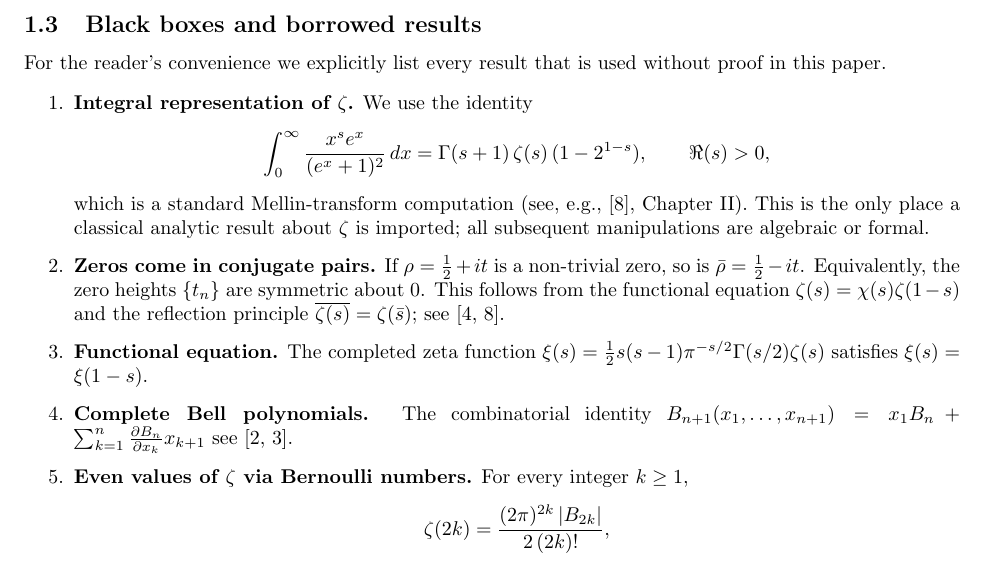
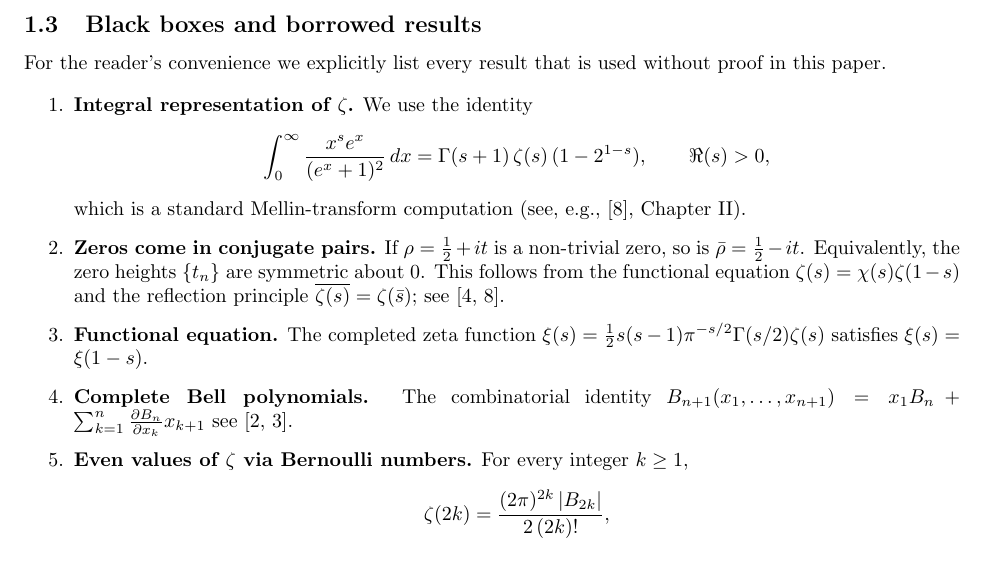
Before and after one commit to dremmeng/zeta_function, a LaTeX paper (RH.tex): part of page 2 of 9, cut so that both start at the same text. Compiled offline with pdfLaTeX.

Commit message:
Add files via upload

```diff
--- a/RH.tex
+++ b/RH.tex
@@ -111,8 +111,6 @@ We use the identity
 \]
 which is a standard Mellin-transform computation (see, e.g.,
 \cite{Titchmarsh1986}, Chapter~II).
-This is the only place a classical analytic result about $\zeta$ is imported;
-all subsequent manipulations are algebraic or formal.
 
 \item \textbf{Zeros come in conjugate pairs.}
 If $\rho=\tfrac{1}{2}+it$ is a non-trivial zero, so is $\bar\rho=\tfrac{1}{2}-it$.
```
Also changed, not shown: RH.pdf.
